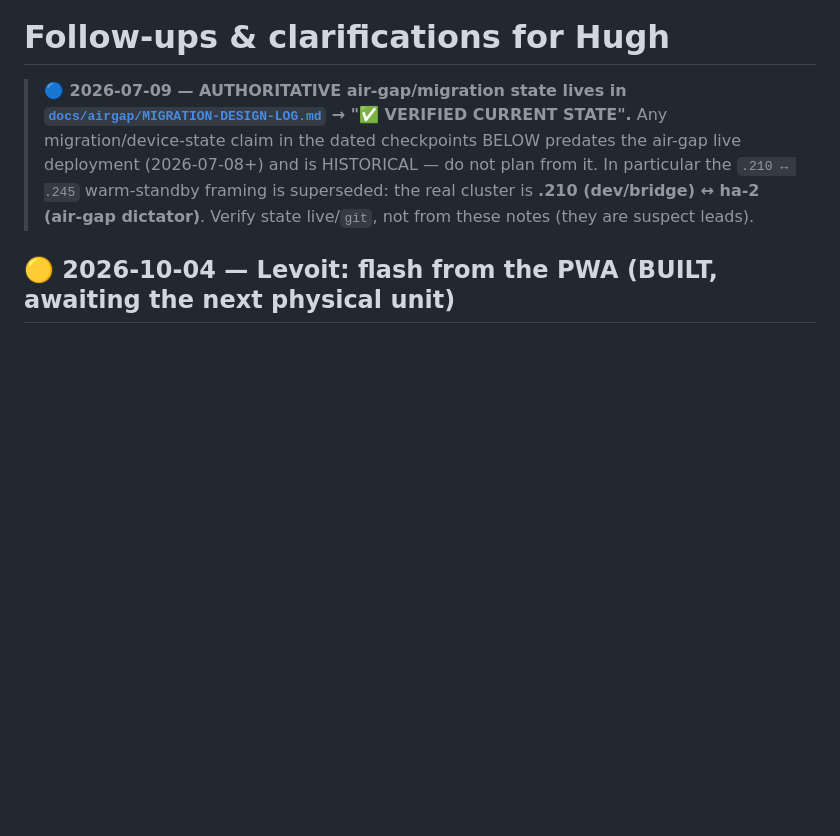
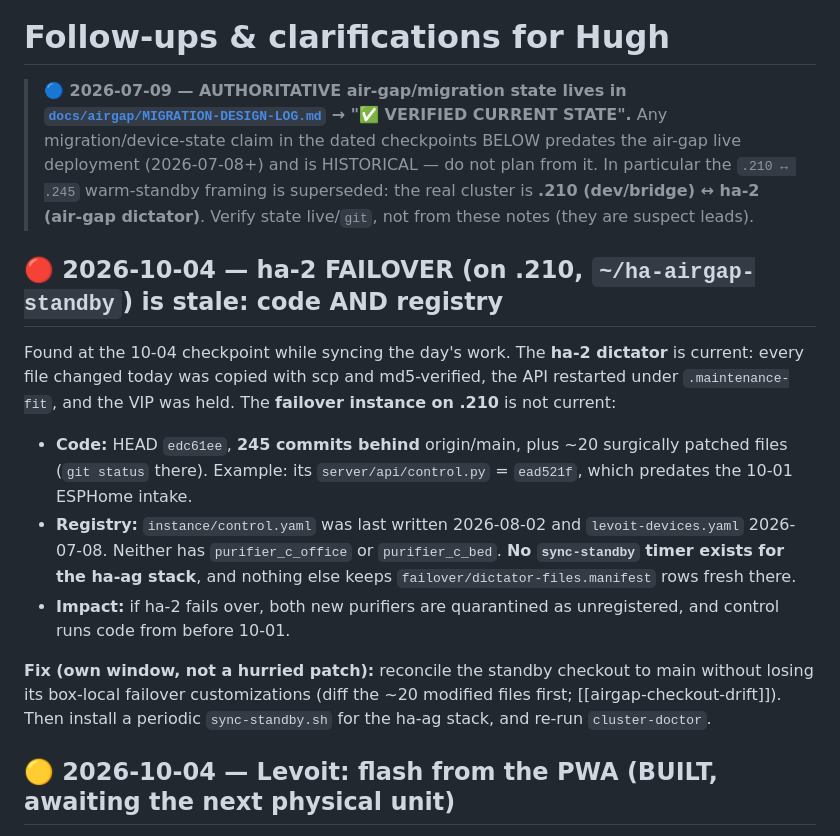
Before and after one commit to heisenman/home-automation, a Markdown page: docs/FOLLOWUPS.md, the part around the change. Rendered like a GitHub page; blank space fills up the shorter version.

Commit message:
docs(followups): 10-04 checkpoint — ha-2 dictator synced; .210 failover instance stale (code 245 behind, registry since 08-02)
Co-Authored-By: Claude Opus 5.5 <noreply@anthropic.com>

```diff
--- a/docs/FOLLOWUPS.md
+++ b/docs/FOLLOWUPS.md
@@ -6,6 +6,23 @@
 > (2026-07-08+) and is HISTORICAL — do not plan from it. In particular the `.210 ↔ .245` warm-standby framing
 > is superseded: the real cluster is **.210 (dev/bridge) ↔ ha-2 (air-gap dictator)**. Verify state live/`git`,
 > not from these notes (they are suspect leads).
+
+## 🔴 2026-10-04 — ha-2 FAILOVER (on .210, `~/ha-airgap-standby`) is stale: code AND registry
+
+Found at the 10-04 checkpoint while syncing the day's work. The **ha-2 dictator** is current: every file changed
+today was copied with scp and md5-verified, the API restarted under `.maintenance-fit`, and the VIP was held. The
+**failover instance on .210** is not current:
+- **Code:** HEAD `edc61ee`, **245 commits behind** origin/main, plus ~20 surgically patched files
+  (`git status` there). Example: its `server/api/control.py` = `ead521f`, which predates the 10-01 ESPHome intake.
+- **Registry:** `instance/control.yaml` was last written 2026-08-02 and `levoit-devices.yaml` 2026-07-08. Neither has
+  `purifier_c_office` or `purifier_c_bed`. **No `sync-standby` timer exists for the ha-ag stack**, and nothing
+  else keeps `failover/dictator-files.manifest` rows fresh there.
+- **Impact:** if ha-2 fails over, both new purifiers are quarantined as unregistered, and control runs code
+  from before 10-01.
+
+**Fix (own window, not a hurried patch):** reconcile the standby checkout to main without losing its box-local
+failover customizations (diff the ~20 modified files first; [[airgap-checkout-drift]]). Then install a periodic
+`sync-standby.sh` for the ha-ag stack, and re-run `cluster-doctor`.
 
 ## 🟡 2026-10-04 — Levoit: flash from the PWA (BUILT, awaiting the next physical unit)
 
```
